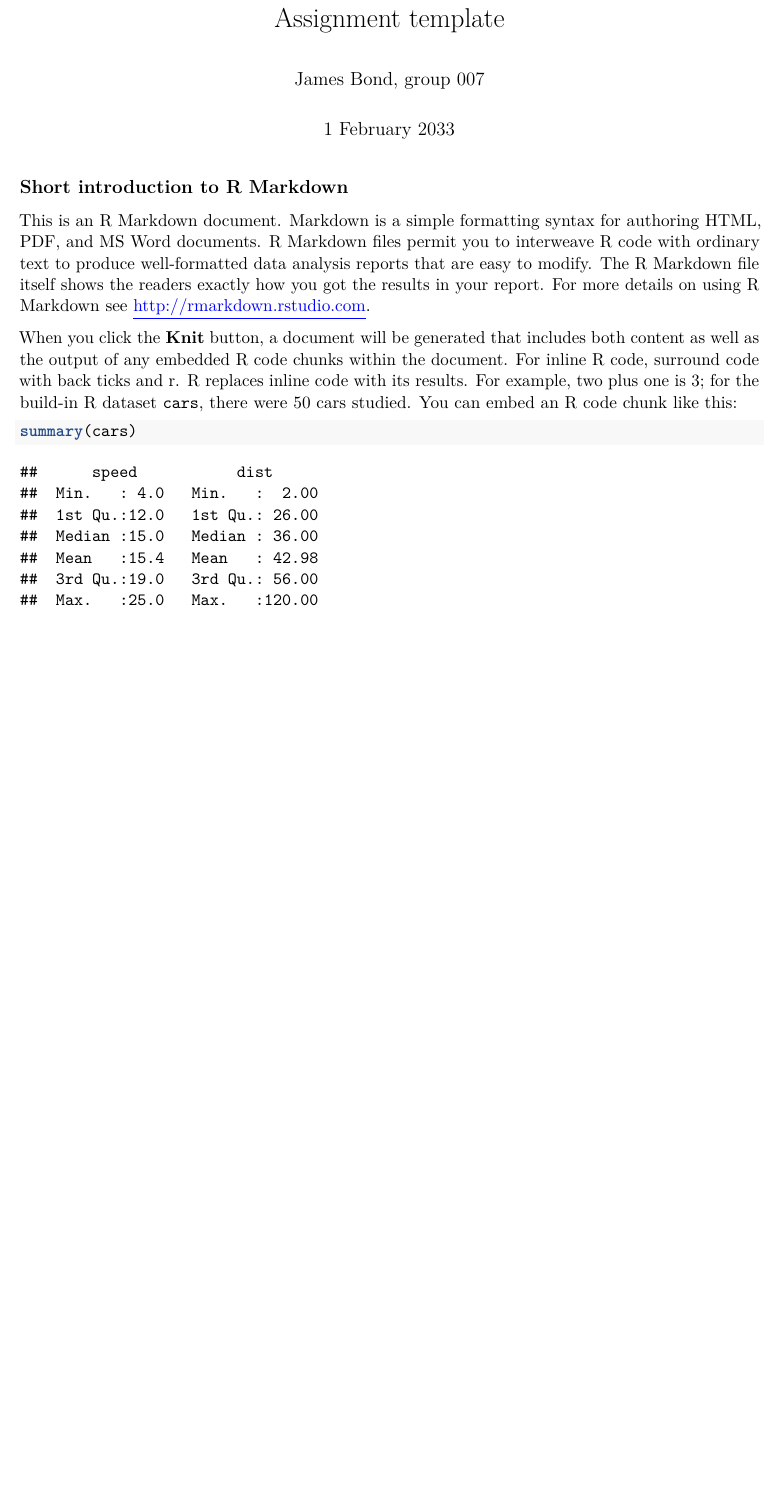
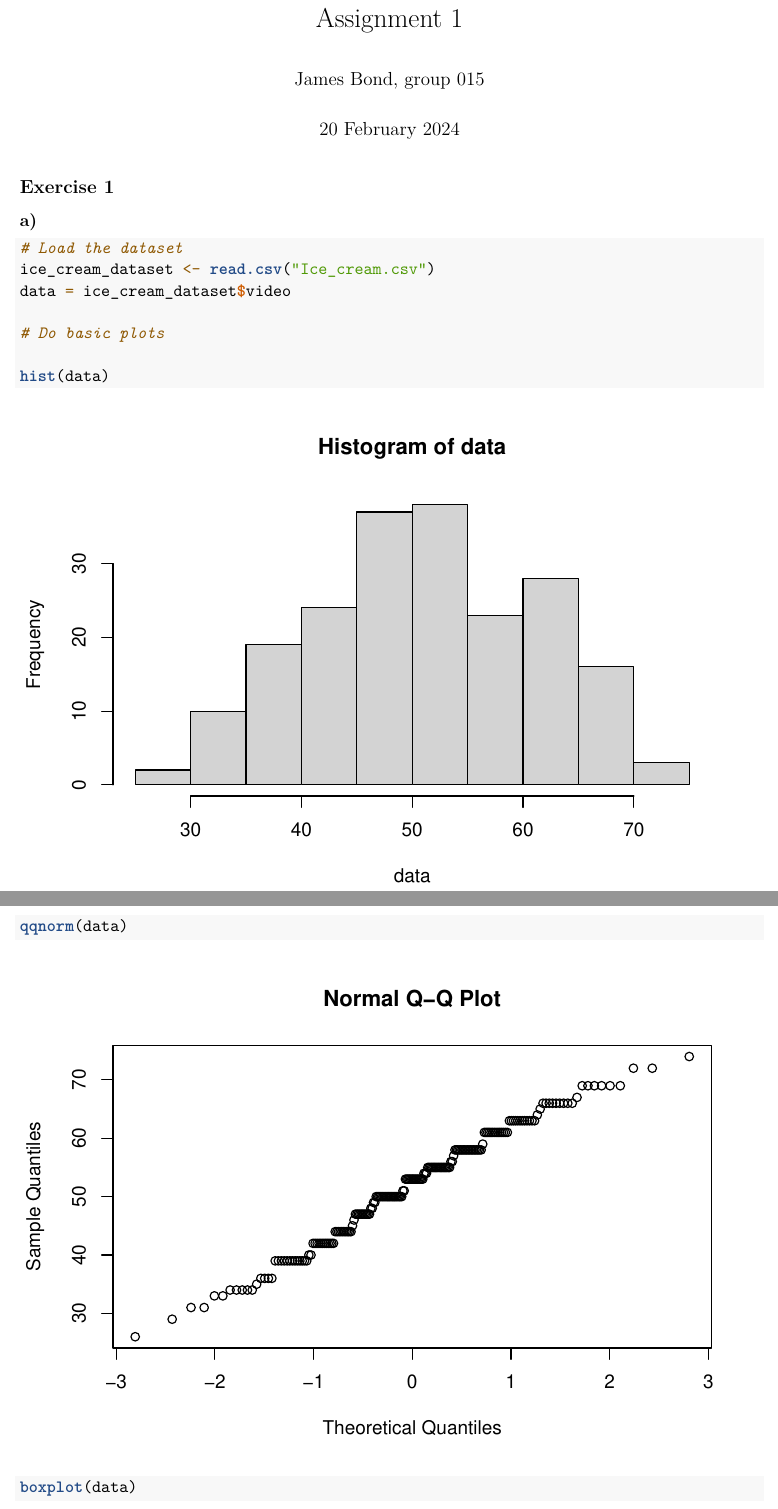
Before and after one commit to kshitij3188/EDDA-Assignments, an R Markdown document (Assignment1/Excercise1.Rmd): part of page 1 of 6 before the commit and two parts of pages 1 and 2 of 8 after it, the two joined at a grey line, cut so that both start at the same text, the shorter picture padded with empty space. Rendered offline with R 4.5, knitr and Pandoc, then LaTeX, with nearby package versions; code that draws random numbers runs with fixed seeds of ours.

Commit message:
exercise 1 part a

````diff
--- a/template_assign_edda.Rmd
+++ b/Assignment1/Excercise1.Rmd
@@ -1,22 +1,24 @@
 ---
-title: "Assignment template"
-author: "James Bond, group 007"
-date: "1 February 2033"
+title: "Assignment 1"
+author: "James Bond, group 015"
+date: "20 February 2024"
 output: pdf_document
 fontsize: 11pt
 highlight: tango
 ---
 
-## Short introduction to R Markdown
+## Exercise 1
 
-This is an R Markdown document. Markdown is a simple formatting syntax for authoring HTML, PDF, and MS Word documents. R Markdown files permit you to interweave R code with ordinary text to produce well-formatted data analysis reports that are easy to modify. The R Markdown file itself shows the readers exactly how you got the results in your report.
-For more details on using R Markdown see [\color{blue}{\underline{http://rmarkdown.rstudio.com}}](http://rmarkdown.rstudio.com).
-
-When you click the **Knit** button, a document will be generated that includes both content as well as the output of any embedded R code chunks within the document.
-For inline R code, surround code with back ticks and r. R replaces inline code with its results. For example, two plus one is `r 2+1`;
-for the build-in R dataset `cars`, there were `r nrow(cars)`
-cars studied. You can embed an R code chunk like this:
+**a)**
 
 ```{r}
-summary(cars)
+# Load the dataset
+ice_cream_dataset <- read.csv("Ice_cream.csv")
+data = ice_cream_dataset$video
+
+# Do basic plots
+
+hist(data)
+qqnorm(data)
+boxplot(data)
 ```
````
Also changed, not shown: Assignment1/Excercise1.Rmd (20 more changed lines).
